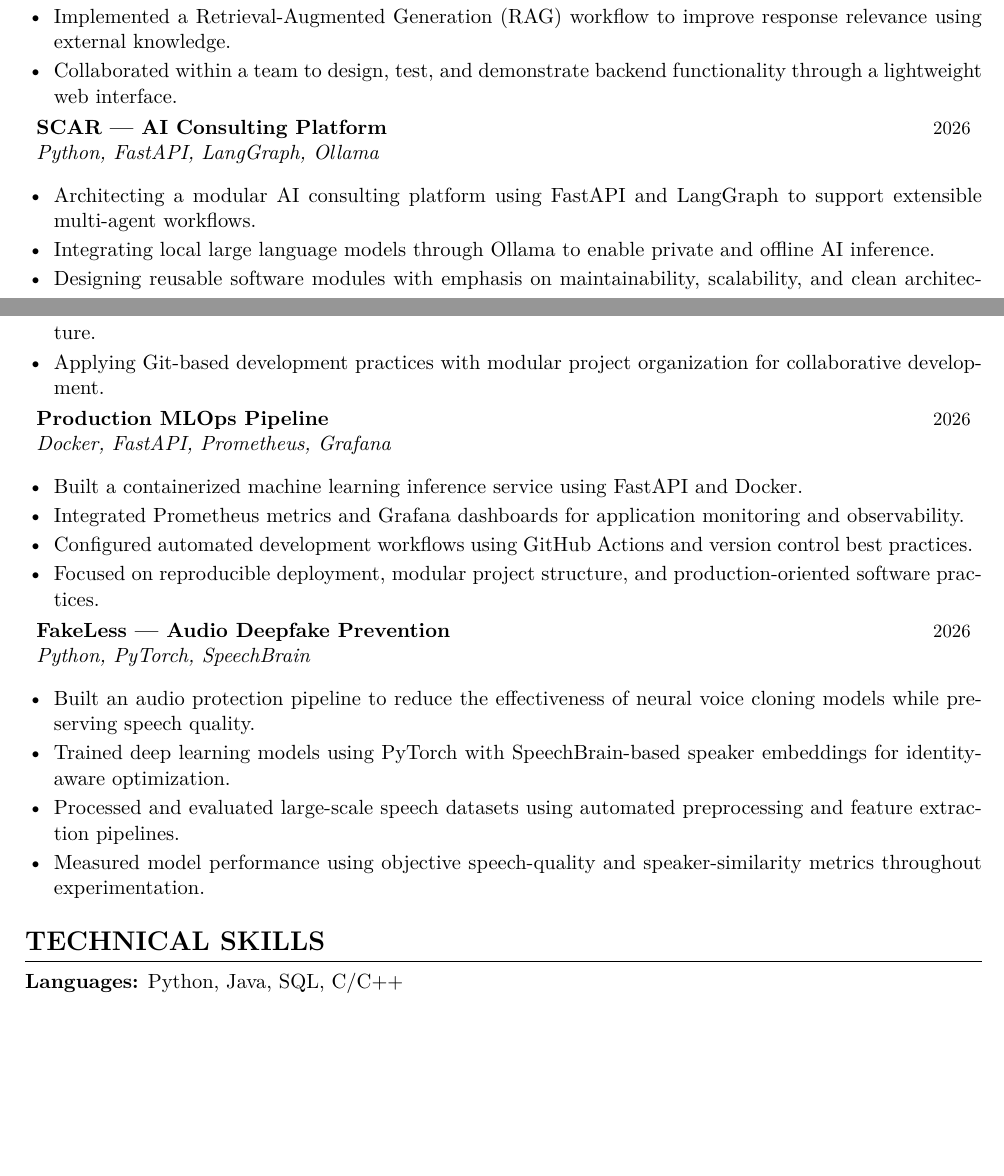
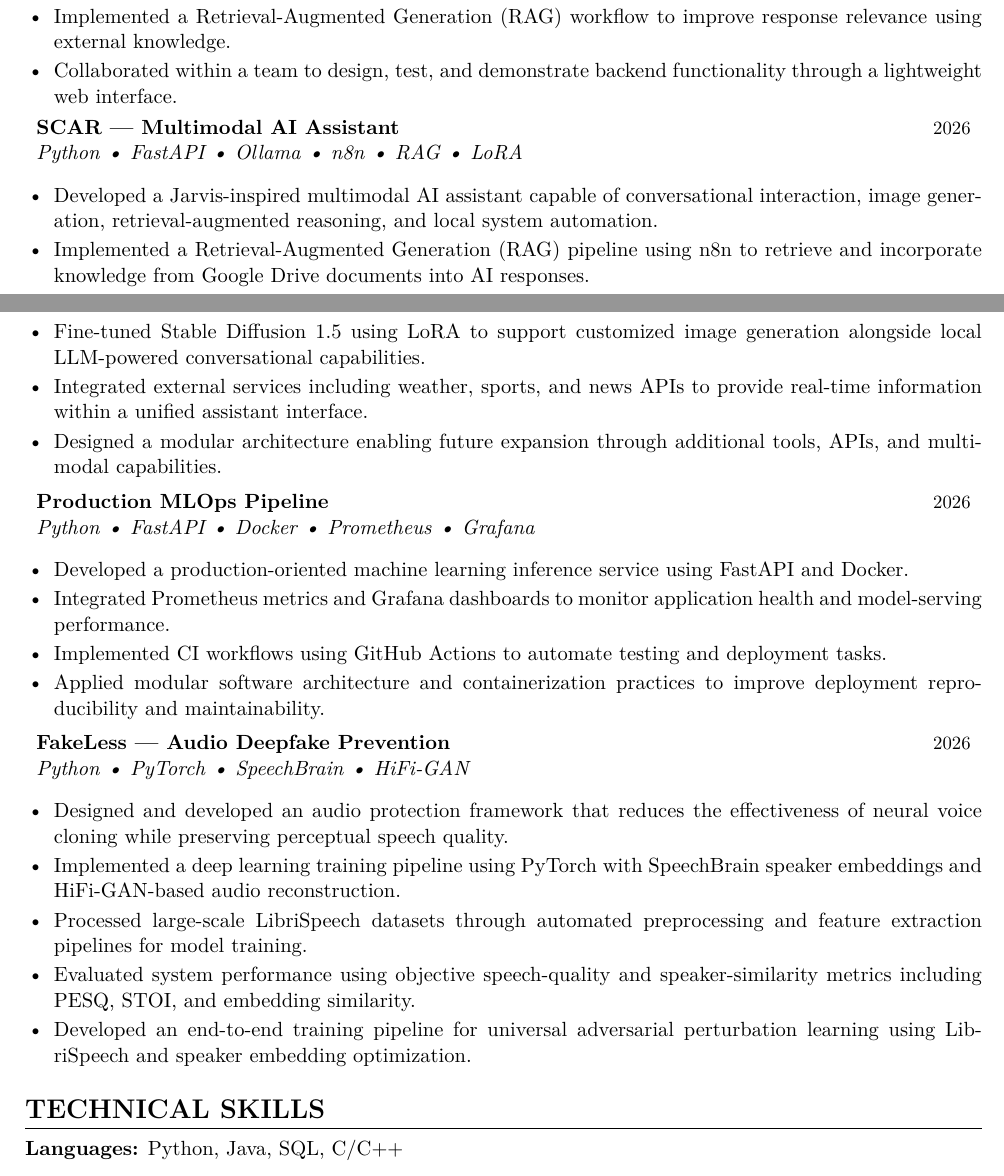
Before and after one commit to m-nabeed-haider/Resume, a LaTeX CV (python/resume.tex, which reads content/projects/fakeless/entry.tex, content/projects/mlops_pipeline/entry.tex, content/projects/scar/entry.tex): two parts of pages 1 and 2 of 2, joined at a grey line, cut so that both start at the same text, the shorter picture padded with empty space. Compiled offline with pdfLaTeX.

Commit message:
feat(resume): improve project descriptions and add project READMEs

```diff
--- a/content/projects/fakeless/entry.tex
+++ b/content/projects/fakeless/entry.tex
@@ -1,16 +1,16 @@
 \ResumeProject
 {FakeLess — Audio Deepfake Prevention}
-{Python, PyTorch, SpeechBrain}
+{Python • PyTorch • SpeechBrain • HiFi-GAN}
 {2026}
 
 \begin{itemize}
 
-\ResumeItem{Built an audio protection pipeline to reduce the effectiveness of neural voice cloning models while preserving speech quality.}
+\ResumeItem{Designed and developed an audio protection framework that reduces the effectiveness of neural voice cloning while preserving perceptual speech quality.}
 
-\ResumeItem{Trained deep learning models using PyTorch with SpeechBrain-based speaker embeddings for identity-aware optimization.}
+\ResumeItem{Implemented a deep learning training pipeline using PyTorch with SpeechBrain speaker embeddings and HiFi-GAN-based audio reconstruction.}
 
-\ResumeItem{Processed and evaluated large-scale speech datasets using automated preprocessing and feature extraction pipelines.}
+\ResumeItem{Processed large-scale LibriSpeech datasets through automated preprocessing and feature extraction pipelines for model training.}
 
-\ResumeItem{Measured model performance using objective speech-quality and speaker-similarity metrics throughout experimentation.}
-
+\ResumeItem{Evaluated system performance using objective speech-quality and speaker-similarity metrics including PESQ, STOI, and embedding similarity.}
+\ResumeItem{Developed an end-to-end training pipeline for universal adversarial perturbation learning using LibriSpeech and speaker embedding optimization.}
 \end{itemize}
--- a/content/projects/mlops_pipeline/entry.tex
+++ b/content/projects/mlops_pipeline/entry.tex
@@ -1,16 +1,16 @@
 \ResumeProject
 {Production MLOps Pipeline}
-{Docker, FastAPI, Prometheus, Grafana}
+{Python • FastAPI • Docker • Prometheus • Grafana}
 {2026}
 
 \begin{itemize}
 
-\ResumeItem{Built a containerized machine learning inference service using FastAPI and Docker.}
+\ResumeItem{Developed a production-oriented machine learning inference service using FastAPI and Docker.}
 
-\ResumeItem{Integrated Prometheus metrics and Grafana dashboards for application monitoring and observability.}
+\ResumeItem{Integrated Prometheus metrics and Grafana dashboards to monitor application health and model-serving performance.}
 
-\ResumeItem{Configured automated development workflows using GitHub Actions and version control best practices.}
+\ResumeItem{Implemented CI workflows using GitHub Actions to automate testing and deployment tasks.}
 
-\ResumeItem{Focused on reproducible deployment, modular project structure, and production-oriented software practices.}
+\ResumeItem{Applied modular software architecture and containerization practices to improve deployment reproducibility and maintainability.}
 
 \end{itemize}
--- a/content/projects/scar/entry.tex
+++ b/content/projects/scar/entry.tex
@@ -1,16 +1,18 @@
 \ResumeProject
-{SCAR — AI Consulting Platform}
-{Python, FastAPI, LangGraph, Ollama}
+{SCAR — Multimodal AI Assistant}
+{Python • FastAPI • Ollama • n8n • RAG • LoRA}
 {2026}
 
 \begin{itemize}
 
-\ResumeItem{Architecting a modular AI consulting platform using FastAPI and LangGraph to support extensible multi-agent workflows.}
+\ResumeItem{Developed a Jarvis-inspired multimodal AI assistant capable of conversational interaction, image generation, retrieval-augmented reasoning, and local system automation.}
 
-\ResumeItem{Integrating local large language models through Ollama to enable private and offline AI inference.}
+\ResumeItem{Implemented a Retrieval-Augmented Generation (RAG) pipeline using n8n to retrieve and incorporate knowledge from Google Drive documents into AI responses.}
 
-\ResumeItem{Designing reusable software modules with emphasis on maintainability, scalability, and clean architecture.}
+\ResumeItem{Fine-tuned Stable Diffusion 1.5 using LoRA to support customized image generation alongside local LLM-powered conversational capabilities.}
 
-\ResumeItem{Applying Git-based development practices with modular project organization for collaborative development.}
+\ResumeItem{Integrated external services including weather, sports, and news APIs to provide real-time information within a unified assistant interface.}
+
+\ResumeItem{Designed a modular architecture enabling future expansion through additional tools, APIs, and multimodal capabilities.}
 
 \end{itemize}
```
Also changed, not shown: content/projects/fakeless/README.md, content/projects/mlops_pipeline/README.md, content/projects/scar/README.md, python/resume.pdf.
